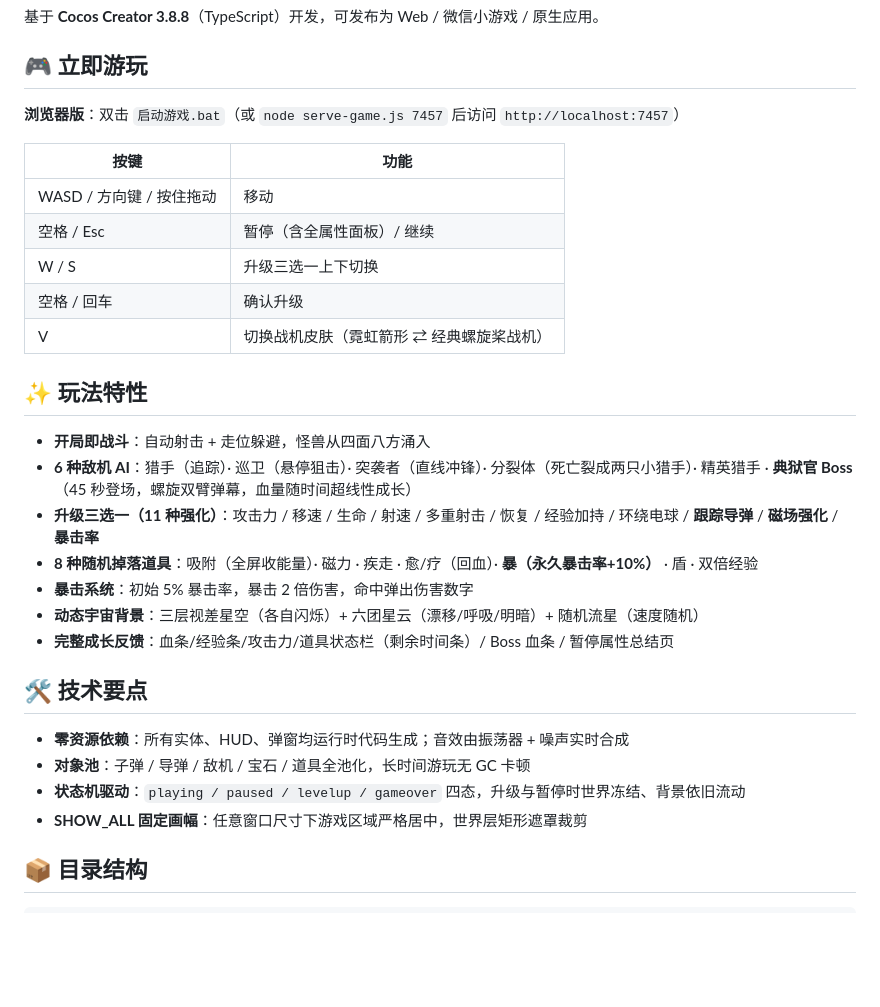
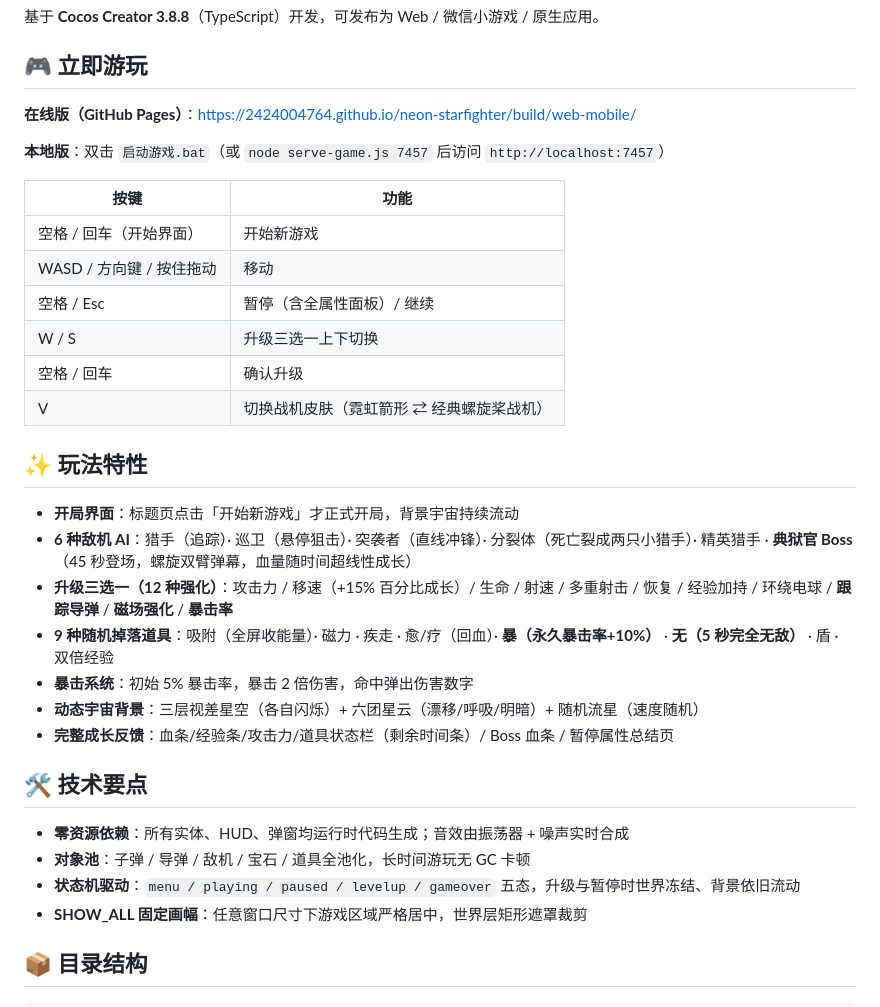
Before and after one commit to 2424004764/neon-starfighter, a Markdown page: README.md, the part around one of its changes. Rendered like a GitHub page; blank space fills up the shorter version.

```diff
--- a/README.md
+++ b/README.md
@@ -9,10 +9,13 @@
 
 ## 🎮 立即游玩
 
-**浏览器版**：双击 `启动游戏.bat`（或 `node serve-game.js 7457` 后访问 `http://localhost:7457`）
+**在线版（GitHub Pages）**：<https://2424004764.github.io/neon-starfighter/build/web-mobile/>
+
+**本地版**：双击 `启动游戏.bat`（或 `node serve-game.js 7457` 后访问 `http://localhost:7457`）
 
 | 按键 | 功能 |
 | --- | --- |
+| 空格 / 回车（开始界面） | 开始新游戏 |
 | WASD / 方向键 / 按住拖动 | 移动 |
 | 空格 / Esc | 暂停（含全属性面板）/ 继续 |
 | W / S | 升级三选一上下切换 |
@@ -21,10 +24,10 @@
 
 ## ✨ 玩法特性
 
-- **开局即战斗**：自动射击 + 走位躲避，怪兽从四面八方涌入
+- **开局界面**：标题页点击「开始新游戏」才正式开局，背景宇宙持续流动
 - **6 种敌机 AI**：猎手（追踪）· 巡卫（悬停狙击）· 突袭者（直线冲锋）· 分裂体（死亡裂成两只小猎手）· 精英猎手 · **典狱官 Boss**（45 秒登场，螺旋双臂弹幕，血量随时间超线性成长）
-- **升级三选一（11 种强化）**：攻击力 / 移速 / 生命 / 射速 / 多重射击 / 恢复 / 经验加持 / 环绕电球 / **跟踪导弹** / **磁场强化** / **暴击率**
-- **8 种随机掉落道具**：吸附（全屏收能量）· 磁力 · 疾走 · 愈/疗（回血）· **暴（永久暴击率+10%）** · 盾 · 双倍经验
+- **升级三选一（12 种强化）**：攻击力 / 移速（+15% 百分比成长）/ 生命 / 射速 / 多重射击 / 恢复 / 经验加持 / 环绕电球 / **跟踪导弹** / **磁场强化** / **暴击率**
+- **9 种随机掉落道具**：吸附（全屏收能量）· 磁力 · 疾走 · 愈/疗（回血）· **暴（永久暴击率+10%）** · **无（5 秒完全无敌）** · 盾 · 双倍经验
 - **暴击系统**：初始 5% 暴击率，暴击 2 倍伤害，命中弹出伤害数字
 - **动态宇宙背景**：三层视差星空（各自闪烁）+ 六团星云（漂移/呼吸/明暗）+ 随机流星（速度随机）
 - **完整成长反馈**：血条/经验条/攻击力/道具状态栏（剩余时间条）/ Boss 血条 / 暂停属性总结页
@@ -33,7 +36,7 @@
 
 - **零资源依赖**：所有实体、HUD、弹窗均运行时代码生成；音效由振荡器 + 噪声实时合成
 - **对象池**：子弹 / 导弹 / 敌机 / 宝石 / 道具全池化，长时间游玩无 GC 卡顿
-- **状态机驱动**：`playing / paused / levelup / gameover` 四态，升级与暂停时世界冻结、背景依旧流动
+- **状态机驱动**：`menu / playing / paused / levelup / gameover` 五态，升级与暂停时世界冻结、背景依旧流动
 - **SHOW_ALL 固定画幅**：任意窗口尺寸下游戏区域严格居中，世界层矩形遮罩裁剪
 
 ## 📦 目录结构
```
Also changed, not shown: other parts of README.md (+34 -0 lines).
